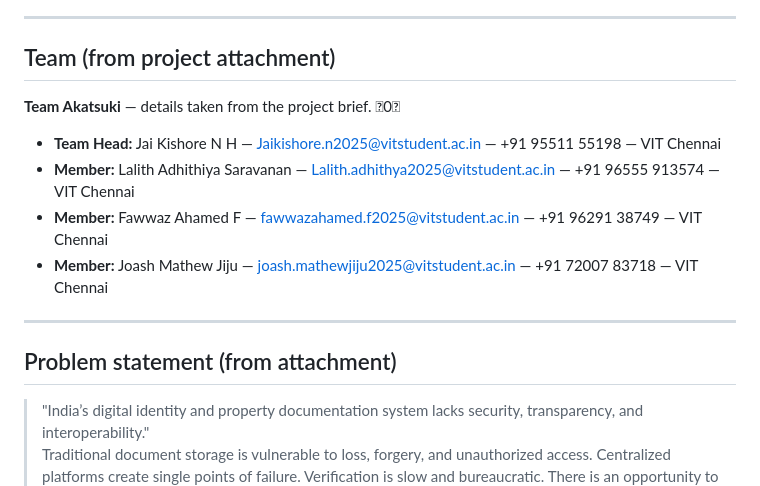
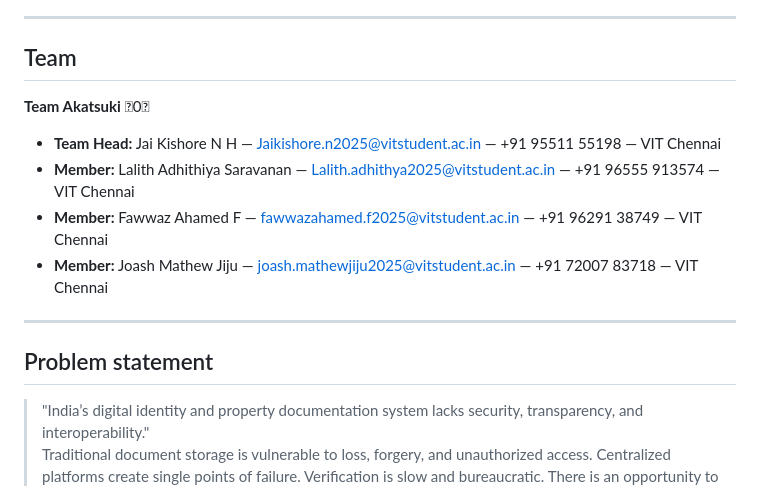
Before and after one commit to Indra-Official/VOID-DOCS, a Markdown page: README.md, the part around the change. GitHub-like rendering.

```diff
--- a/README.md
+++ b/README.md
@@ -25,8 +25,8 @@ VOID (short for **VOID- D O C S**) is a prototype platform that:
 
 ---
 
-## Team (from project attachment)
-**Team Akatsuki** — details taken from the project brief. 0
+## Team
+**Team Akatsuki**  0
 
 - **Team Head:** Jai Kishore N H — Jaikishore.n2025@vitstudent.ac.in — +91 95511 55198 — VIT Chennai
 - **Member:** Lalith Adhithiya Saravanan — Lalith.adhithya2025@vitstudent.ac.in — +91 96555 913574 — VIT Chennai
@@ -35,7 +35,7 @@ VOID (short for **VOID- D O C S**) is a prototype platform that:
 
 ---
 
-## Problem statement (from attachment)
+## Problem statement
 > "India’s digital identity and property documentation system lacks security, transparency, and interoperability."
 > Traditional document storage is vulnerable to loss, forgery, and unauthorized access. Centralized platforms create single points of failure. Verification is slow and bureaucratic. There is an opportunity to create an independent, transparent verification system leveraging blockchain & AI. 1
 
```
